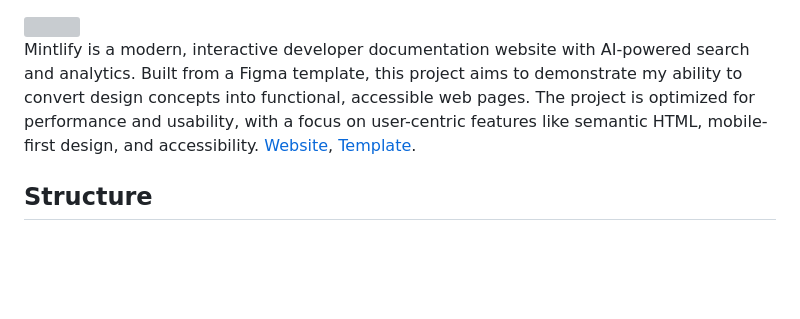
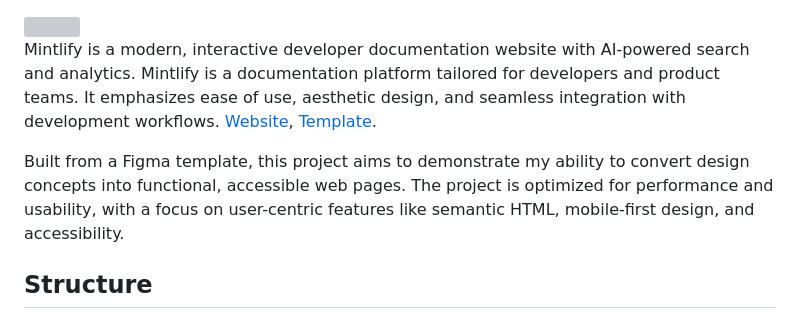
Before and after one commit to yusuf-youth/Mintlify, a Markdown page: README.md, the part around the change. Rendered like a GitHub page; blank space fills up the shorter version; grey boxes are pictures that could not be loaded.

```diff
--- a/README.md
+++ b/README.md
@@ -1,7 +1,10 @@
 <img src="https://cdn.prod.website-files.com/5d9bdb47e33988bf5815bfed/65030f7def9a601b790aafa3_AI-Powered-Search-Makes-Your-Knowledge-Base-Smarter.png" width="500" />
 <br />
 
-Mintlify is a modern, interactive developer documentation website with AI-powered search and analytics. Built from a Figma template, this project aims to demonstrate my ability to convert design concepts into functional, accessible web pages. The project is optimized for performance and usability, with a focus on user-centric features like semantic HTML, mobile-first design, and accessibility. <a href="https://yusuf-youth.github.io/Mintlify/">Website</a>, <a href="https://www.figma.com/design/dgwOJtGg46DgLClUCZIZZ9/Mintlify?node-id=0-1&p=f&t=xX9DxTeJR2ABmuxF-0" target="_blank">Template</a>. <br />
+Mintlify is a modern, interactive developer documentation website with AI-powered search and analytics. Mintlify is a documentation platform tailored for developers and product teams. It emphasizes ease of use, aesthetic design, and seamless integration with development workflows. <a href="https://yusuf-youth.github.io/Mintlify/">Website</a>, <a href="https://www.figma.com/design/dgwOJtGg46DgLClUCZIZZ9/Mintlify?node-id=0-1&p=f&t=xX9DxTeJR2ABmuxF-0" target="_blank">Template</a>.
+<br />
+
+Built from a Figma template, this project aims to demonstrate my ability to convert design concepts into functional, accessible web pages. The project is optimized for performance and usability, with a focus on user-centric features like semantic HTML, mobile-first design, and accessibility.
 
 <h2>Structure</h2>
 The project is structured with following folders:
```
